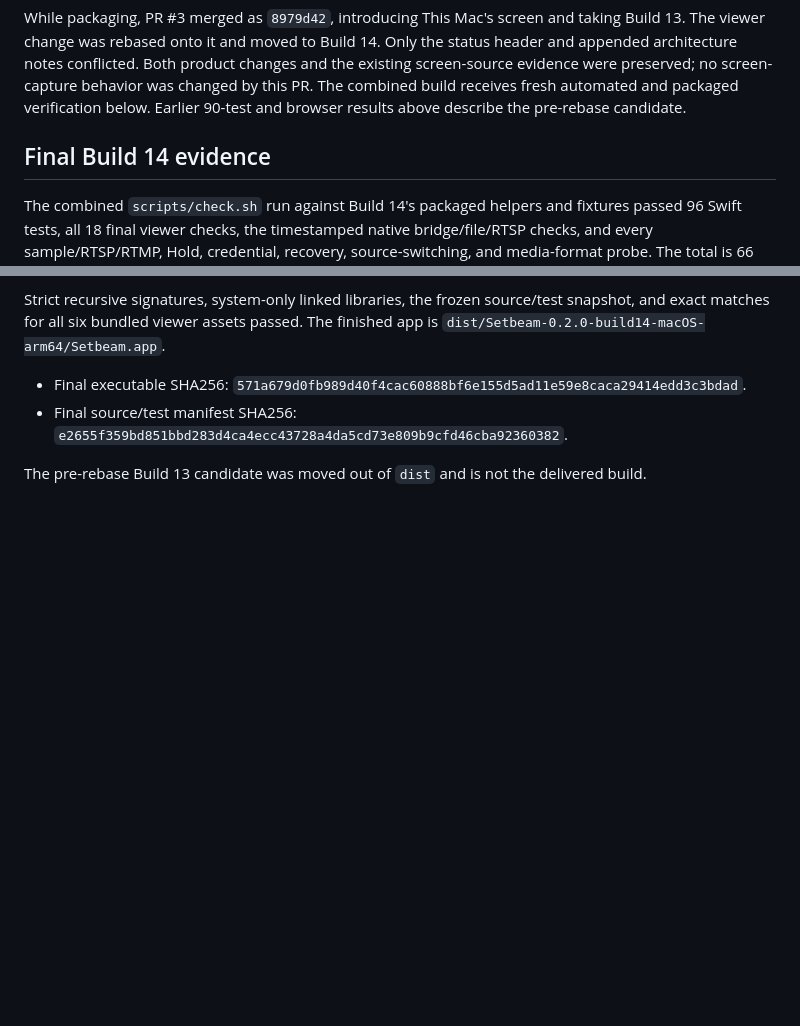
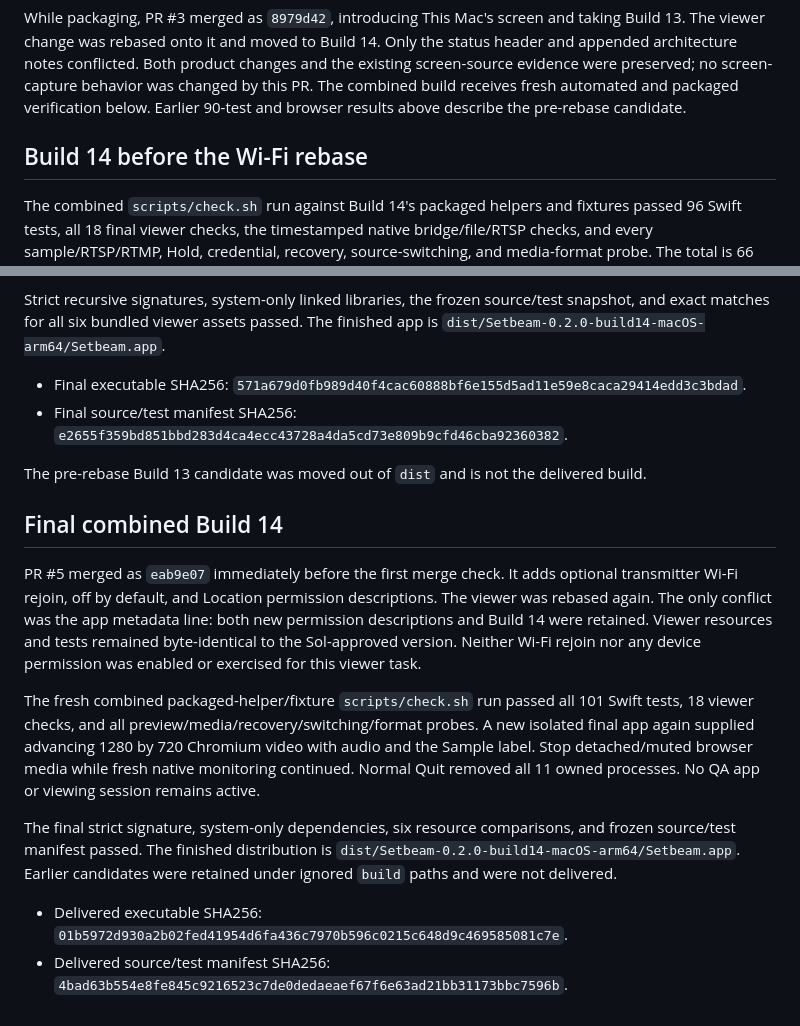
Before and after one commit to austinpresley/setbeam, a Markdown page: docs/verification-viewer-2026-10-27.md, 2 parts joined by grey strips. Rendered like a GitHub page; blank space fills up the shorter version.

Commit message:
Record verification with the merged Wi-Fi rejoin change

```diff
--- a/docs/verification-viewer-2026-10-27.md
+++ b/docs/verification-viewer-2026-10-27.md
@@ -57,7 +57,7 @@ The source checks, isolated QA, and packaging do not add physical hardware compa
 
 While packaging, PR #3 merged as `8979d42`, introducing This Mac's screen and taking Build 13. The viewer change was rebased onto it and moved to Build 14. Only the status header and appended architecture notes conflicted. Both product changes and the existing screen-source evidence were preserved; no screen-capture behavior was changed by this PR. The combined build receives fresh automated and packaged verification below. Earlier 90-test and browser results above describe the pre-rebase candidate.
 
-## Final Build 14 evidence
+## Build 14 before the Wi-Fi rebase
 
 The combined `scripts/check.sh` run against Build 14's packaged helpers and fixtures passed 96 Swift tests, all 18 final viewer checks, the timestamped native bridge/file/RTSP checks, and every sample/RTSP/RTMP, Hold, credential, recovery, source-switching, and media-format probe. The total is 66 core and 30 app tests, including the inherited Mac screen-source tests. No thresholds or runtime behavior were changed to obtain these results.
 
@@ -69,3 +69,14 @@ Strict recursive signatures, system-only linked libraries, the frozen source/tes
 - Final source/test manifest SHA256: `e2655f359bd851bbd283d4ca4ecc43728a4da5cd73e809b9cfd46cba92360382`.
 
 The pre-rebase Build 13 candidate was moved out of `dist` and is not the delivered build.
+
+## Final combined Build 14
+
+PR #5 merged as `eab9e07` immediately before the first merge check. It adds optional transmitter Wi-Fi rejoin, off by default, and Location permission descriptions. The viewer was rebased again. The only conflict was the app metadata line: both new permission descriptions and Build 14 were retained. Viewer resources and tests remained byte-identical to the Sol-approved version. Neither Wi-Fi rejoin nor any device permission was enabled or exercised for this viewer task.
+
+The fresh combined packaged-helper/fixture `scripts/check.sh` run passed all 101 Swift tests, 18 viewer checks, and all preview/media/recovery/switching/format probes. A new isolated final app again supplied advancing 1280 by 720 Chromium video with audio and the Sample label. Stop detached/muted browser media while fresh native monitoring continued. Normal Quit removed all 11 owned processes. No QA app or viewing session remains active.
+
+The final strict signature, system-only dependencies, six resource comparisons, and frozen source/test manifest passed. The finished distribution is `dist/Setbeam-0.2.0-build14-macOS-arm64/Setbeam.app`. Earlier candidates were retained under ignored `build` paths and were not delivered.
+
+- Delivered executable SHA256: `01b5972d930a2b02fed41954d6fa436c7970b596c0215c648d9c469585081c7e`.
+- Delivered source/test manifest SHA256: `4bad63b554e8fe845c9216523c7de0dedaeaef67f6e63ad21bb31173bbc7596b`.
```
Also changed, not shown: docs/status.md (+2 -2 lines).
